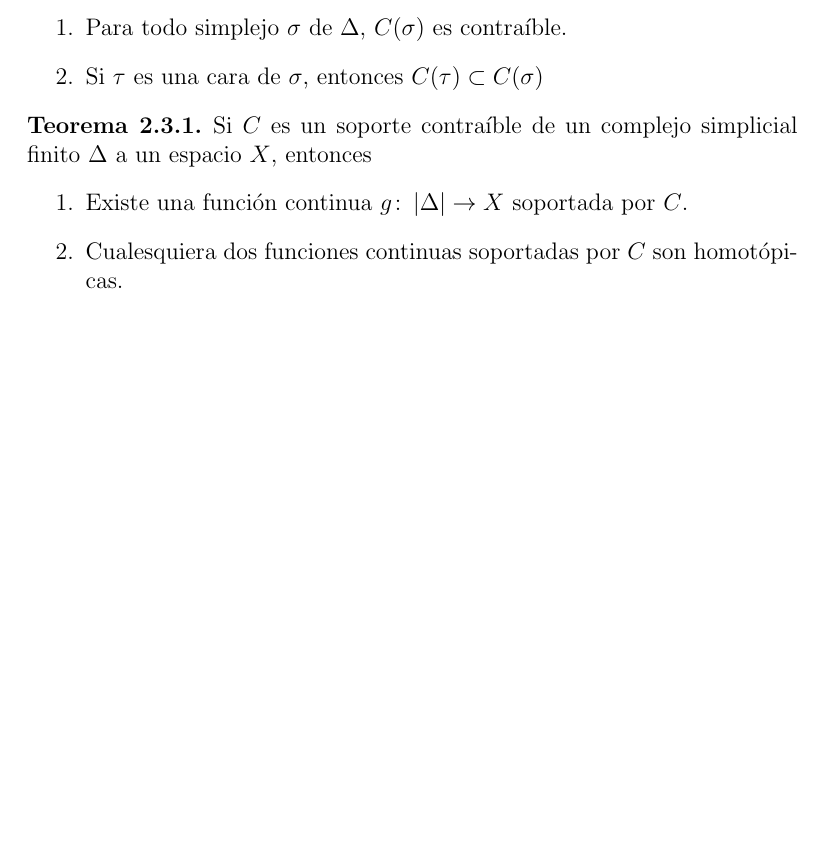
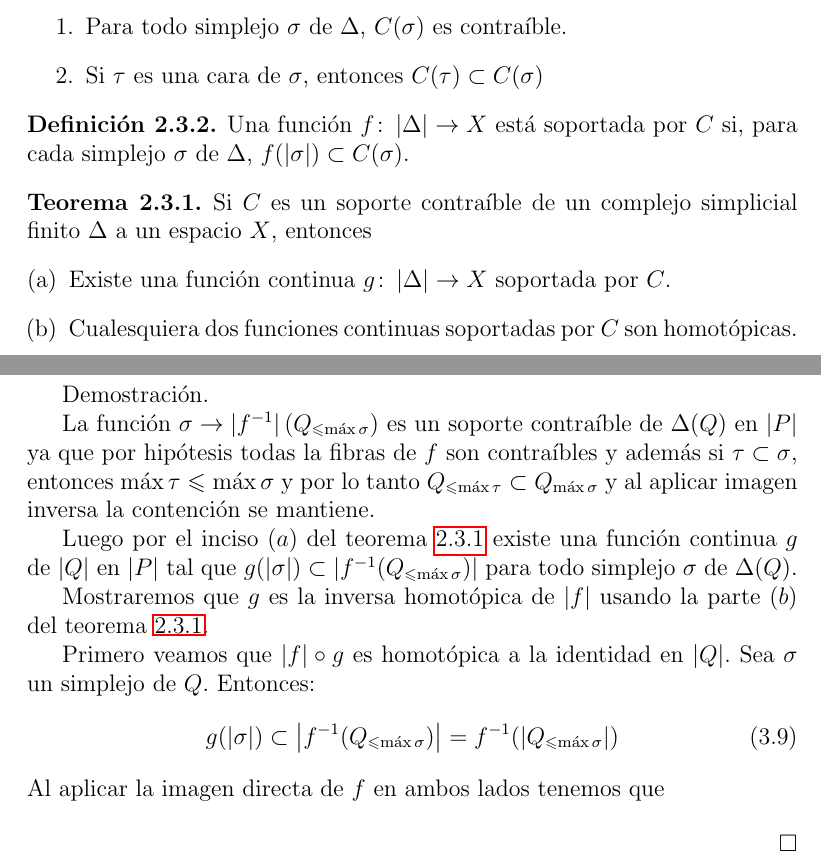
Before and after one commit to IvMonter/Tesis, a LaTeX thesis (tesis.tex, which reads Complejos.tex, Copos.tex): part of page 17 of 31 before the commit and two parts of pages 17 and 23 of 33 after it, the two joined at a grey line, cut so that both start at the same text, the shorter picture padded with empty space. Compiled offline with pdfLaTeX.

Commit message:
Versión más reciente

```diff
--- a/Complejos.tex
+++ b/Complejos.tex
@@ -279,10 +281,13 @@ Suponga $\Delta$ un complejo simplicial y $X$ un espacio. Una función $C$ la cu
 \item Si $\tau$ es una cara de $\sigma$, entonces $C(\tau)\subset C(\sigma)$
 \end{enumerate}
 \end{Defi}
+\begin{Defi}
+Una función $f\colon \abs{\Delta} \rightarrow X$ está soportada por $C$ si, para cada simplejo $\sigma$ de $\Delta$, $f(\abs{\sigma})\subset C(\sigma)$.
+\end{Defi}
 
-\begin{Teo}
+\begin{Teo}\label{soportec}
 Si $C$ es un soporte contraíble de un complejo simplicial finito $\Delta$ a un espacio $X$, entonces
-\begin{enumerate}
+\begin{enumerate}[(a)]
 \item Existe una función continua $g\colon \abs{\Delta}\rightarrow X$ soportada por $C$.
 \item Cualesquiera dos funciones continuas soportadas por $C$ son homotópicas.
 \end{enumerate}
--- a/Copos.tex
+++ b/Copos.tex
@@ -139,6 +139,21 @@ Sea $P$ un conjunto parcialmente ordenado finito. Entonces $P_{\leqslant x}$ y $
 \begin{Teo}
 Sean $P$ y $Q$ conjuntos parcialmente ordenados. Sea $f\colon P\rightarrow Q$ una función que preserva el orden, tal que todas sus fibras son contraíbles. Entonces $f$ induce una equivalencia homotópica entre $P$ y $Q$.
 \end{Teo}
+\begin{Dem}
+
+La función $\sigma \rightarrow \abs{f^{-1}}(Q_{\leqslant \max \sigma})$ es un soporte contraíble de $\Delta (Q)$ en $\abs{P}$ ya que por hipótesis todas la fibras de $f$ son contraíbles y además si $\tau\subset \sigma$, entonces $\max \tau \leqslant\max\sigma$ y por lo tanto $Q_{\leqslant \max \tau} \subset Q_{\max \sigma}$ y al aplicar imagen inversa la contención se mantiene.
+
+Luego por el inciso $(a)$ del teorema \ref{soportec} existe una función continua $g$ de $\abs{Q}$ en $\abs{P}$ tal que $g(\abs{\sigma})\subset \abs{f^{-1}(Q_{\leqslant \max\sigma})}$ para todo simplejo $\sigma$ de $\Delta(Q)$.
+
+Mostraremos que $g$ es la inversa homotópica de $\abs{f}$ usando la parte $(b)$ del teorema \ref{soportec}.
+
+Primero veamos que $\abs{f}\circ g$ es homotópica a la identidad en $\abs{Q}$. Sea $\sigma$ un simplejo de $Q$. Entonces:
+\begin{equation}
+g(\abs{\sigma})\subset \abs{f^{-1}(Q_{\leqslant \max\sigma})} = f^{-1}(\abs{Q_{\leqslant\max\sigma}})
+\end{equation}
+Al aplicar la imagen directa de $f$ en ambos lados tenemos que
+
+\end{Dem}
 
 
 % Local Variables:
```
Also changed, not shown: Complejos.tex (4 more changed lines), Copos.tex (2 more changed lines).
